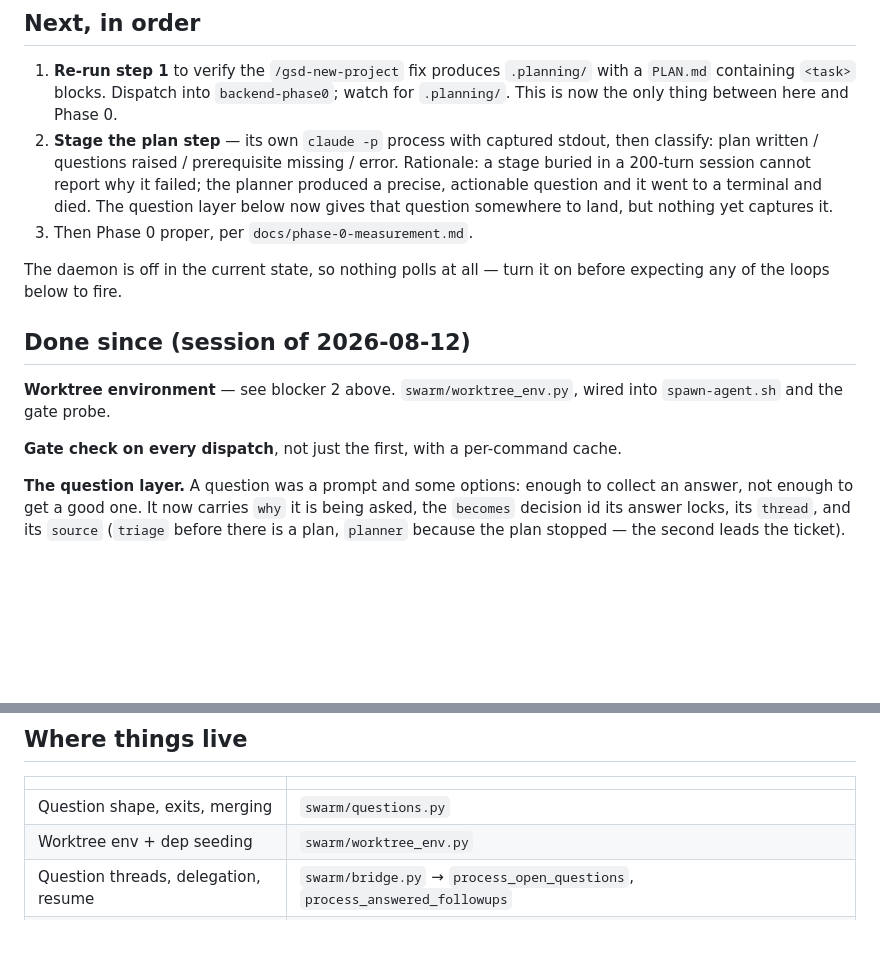
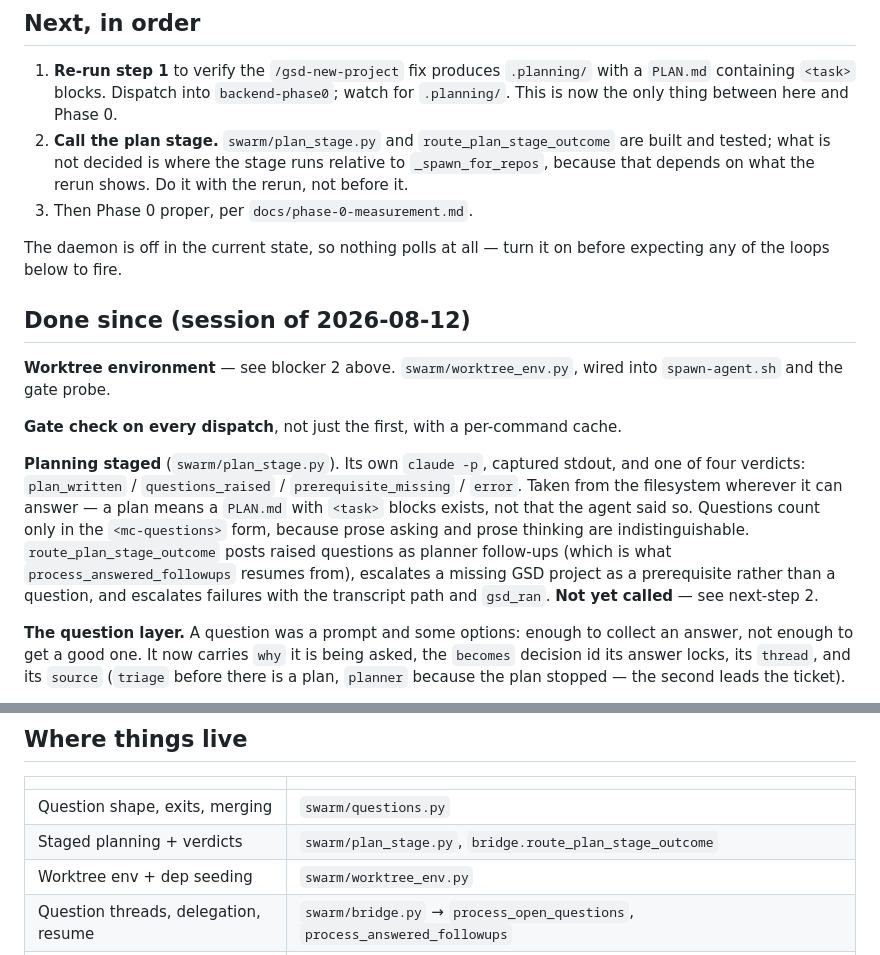
Before and after one commit to jimmdd/mission-control, a Markdown page: docs/HANDOFF.md, 2 parts joined by grey strips. Drawn GitHub-style; blank space fills up the shorter version.

Commit message:
Record the plan stage in the handoff
Co-Authored-By: Claude Opus 5 (1M context) <noreply@anthropic.com>

```diff
--- a/docs/HANDOFF.md
+++ b/docs/HANDOFF.md
@@ -123,11 +123,9 @@ failures re-probed after 15 minutes so a repaired gate recovers on its own).
 1. **Re-run step 1** to verify the `/gsd-new-project` fix produces `.planning/` with a
    `PLAN.md` containing `<task>` blocks. Dispatch into `backend-phase0`; watch for `.planning/`.
    This is now the only thing between here and Phase 0.
-2. **Stage the plan step** — its own `claude -p` process with captured stdout, then classify:
-   plan written / questions raised / prerequisite missing / error. Rationale: a stage buried in
-   a 200-turn session cannot report why it failed; the planner produced a precise, actionable
-   question and it went to a terminal and died. The question layer below now gives that question
-   somewhere to land, but nothing yet captures it.
+2. **Call the plan stage.** `swarm/plan_stage.py` and `route_plan_stage_outcome` are built and
+   tested; what is not decided is where the stage runs relative to `_spawn_for_repos`, because
+   that depends on what the rerun shows. Do it with the rerun, not before it.
 3. Then Phase 0 proper, per `docs/phase-0-measurement.md`.
 
 The daemon is off in the current state, so nothing polls at all — turn it on before expecting
@@ -139,6 +137,15 @@ any of the loops below to fire.
 `spawn-agent.sh` and the gate probe.
 
 **Gate check on every dispatch**, not just the first, with a per-command cache.
+
+**Planning staged** (`swarm/plan_stage.py`). Its own `claude -p`, captured stdout, and one of
+four verdicts: `plan_written` / `questions_raised` / `prerequisite_missing` / `error`. Taken
+from the filesystem wherever it can answer — a plan means a `PLAN.md` with `<task>` blocks
+exists, not that the agent said so. Questions count only in the `<mc-questions>` form, because
+prose asking and prose thinking are indistinguishable. `route_plan_stage_outcome` posts raised
+questions as planner follow-ups (which is what `process_answered_followups` resumes from),
+escalates a missing GSD project as a prerequisite rather than a question, and escalates failures
+with the transcript path and `gsd_ran`. **Not yet called** — see next-step 2.
 
 **The question layer.** A question was a prompt and some options: enough to collect an answer,
 not enough to get a good one. It now carries `why` it is being asked, the `becomes` decision id
@@ -207,6 +214,7 @@ envelope + async approvals).
 | | |
 |---|---|
 | Question shape, exits, merging | `swarm/questions.py` |
+| Staged planning + verdicts | `swarm/plan_stage.py`, `bridge.route_plan_stage_outcome` |
 | Worktree env + dep seeding | `swarm/worktree_env.py` |
 | Question threads, delegation, resume | `swarm/bridge.py` → `process_open_questions`, `process_answered_followups` |
 | Question actions API | `src/routes.ts` → `/api/tasks/:id/questions/:qid/{ask,delegate,defer,reopen}` |
```
Also changed, not shown: other parts of docs/HANDOFF.md (+1 -1 lines).
